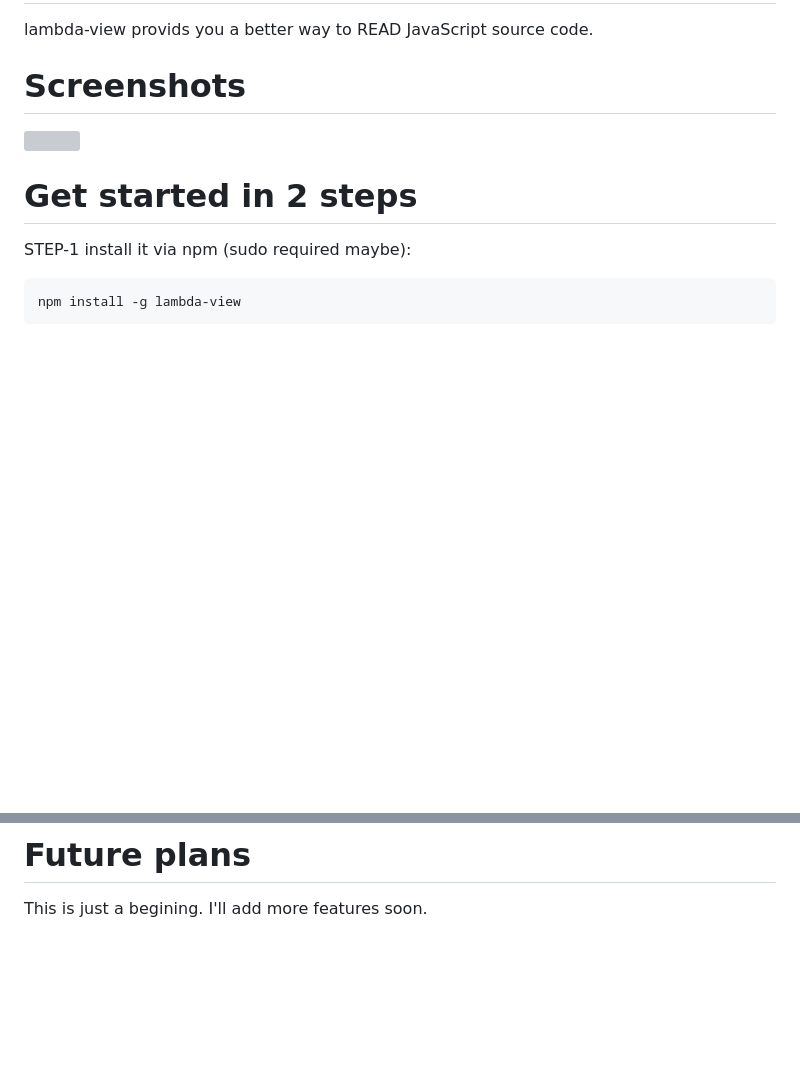
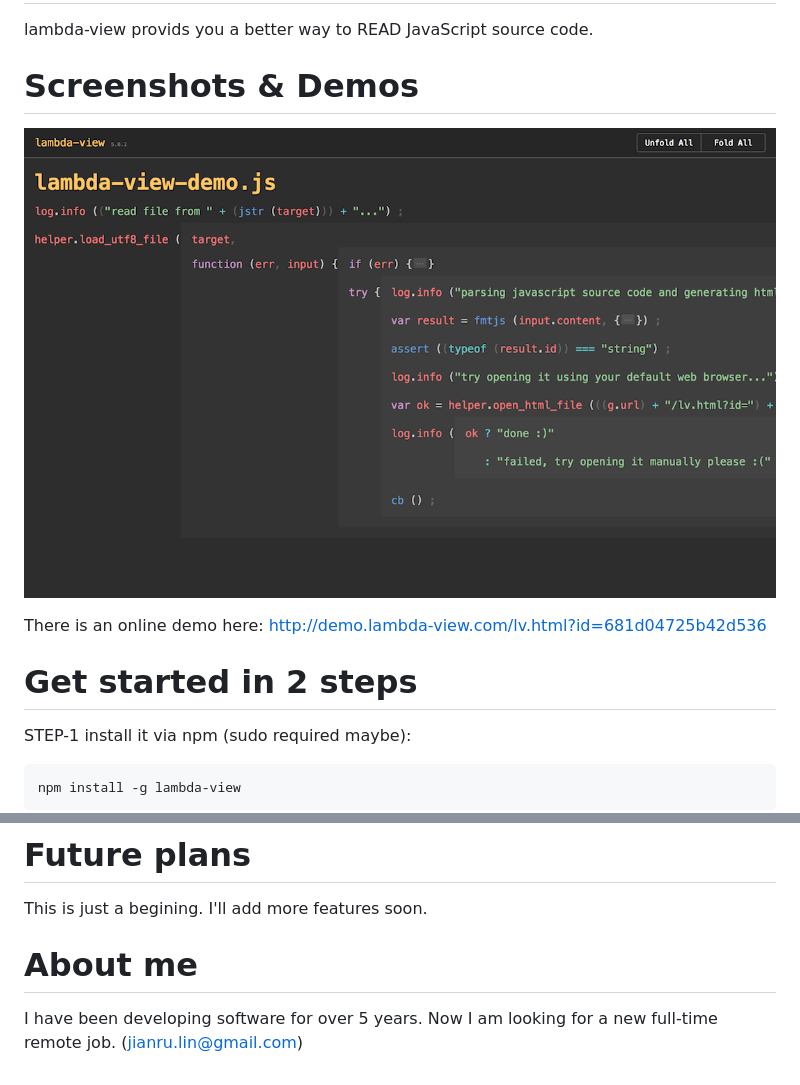
Before and after one commit to Jianru-Lin/lambda-view, a Markdown page: docs/readme.md, 2 parts joined by grey strips. Rendered like a GitHub page; pictures changed too: docs/screenshots/lambda-view-demo.js.png (added); blank space fills up the shorter version; grey boxes are pictures that could not be loaded.

Commit message:
完善介绍

```diff
--- a/docs/readme.md
+++ b/docs/readme.md
@@ -2,9 +2,11 @@
 
 lambda-view provids you a better way to READ JavaScript source code.
 
-# Screenshots
+# Screenshots & Demos
 
 ![](screenshots/lambda-view-demo.js.png)
+
+There is an online demo here: http://demo.lambda-view.com/lv.html?id=681d04725b42d536
 
 # Get started in 2 steps
 
@@ -84,3 +86,7 @@ Please make sure:
 # Future plans
 
 This is just a begining. I'll add more features soon.
+
+# About me
+
+I have been developing software for over 5 years. Now I am looking for a new full-time remote job. (jianru.lin@gmail.com)
```
Also changed, not shown: README.md (+3 -1 lines).
